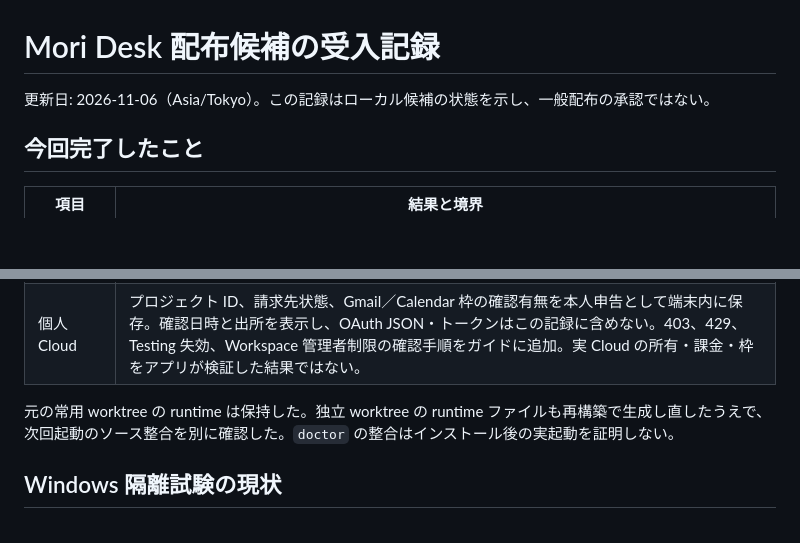
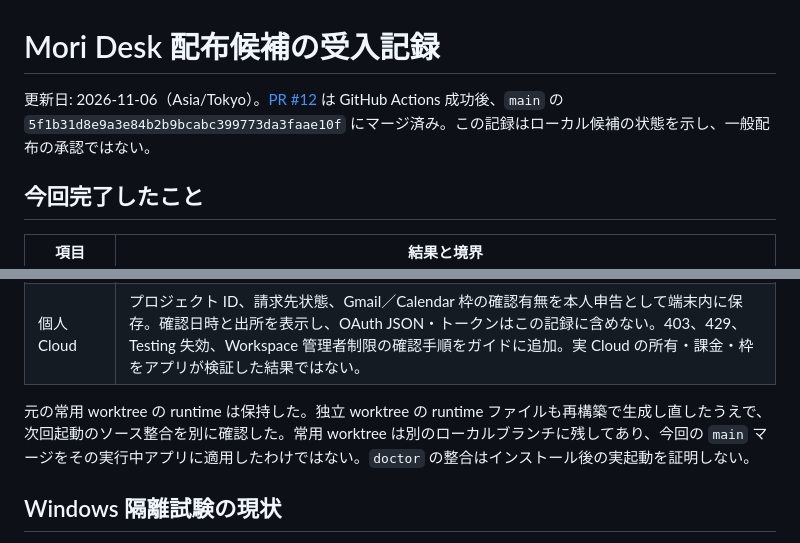
Before and after one commit to kaduiro/mori-desk, a Markdown page: docs/desktop-release-readiness-20261106-ja.md, 2 parts joined by grey strips. GitHub-like rendering; blank space fills up the shorter version.

Commit message:
Record post-merge desktop release status (#13)

```diff
--- a/docs/desktop-release-readiness-20261106-ja.md
+++ b/docs/desktop-release-readiness-20261106-ja.md
@@ -1,6 +1,6 @@
 # Mori Desk 配布候補の受入記録
 
-更新日: 2026-11-06（Asia/Tokyo）。この記録はローカル候補の状態を示し、一般配布の承認ではない。
+更新日: 2026-11-06（Asia/Tokyo）。[PR #12](https://github.com/kaduiro/mori-desk/pull/12) は GitHub Actions 成功後、`main` の `5f1b31d8e9a3e84b2b9bcabc399773da3faae10f` にマージ済み。この記録はローカル候補の状態を示し、一般配布の承認ではない。
 
 ## 今回完了したこと
 
@@ -13,7 +13,7 @@
 | HUD 復旧 | Calendar と Gmail のレンダラーが異常終了した場合だけ同じ画面を再読み込みする。60秒に最大2回で停止し、閉じた窓や正常終了は再読み込みしない。主プロセスが終了した場合の無人再起動は含まない。 |
 | 個人 Cloud | プロジェクト ID、請求先状態、Gmail／Calendar 枠の確認有無を本人申告として端末内に保存。確認日時と出所を表示し、OAuth JSON・トークンはこの記録に含めない。403、429、Testing 失効、Workspace 管理者制限の確認手順をガイドに追加。実 Cloud の所有・課金・枠をアプリが検証した結果ではない。 |
 
-元の常用 worktree の runtime は保持した。独立 worktree の runtime ファイルも再構築で生成し直したうえで、次回起動のソース整合を別に確認した。`doctor` の整合はインストール後の実起動を証明しない。
+元の常用 worktree の runtime は保持した。独立 worktree の runtime ファイルも再構築で生成し直したうえで、次回起動のソース整合を別に確認した。常用 worktree は別のローカルブランチに残してあり、今回の `main` マージをその実行中アプリに適用したわけではない。`doctor` の整合はインストール後の実起動を証明しない。
 
 ## Windows 隔離試験の現状
 
```
Also changed, not shown: docs/desktop-distribution-next-steps-20261106-ja.md (+2 -2 lines).
